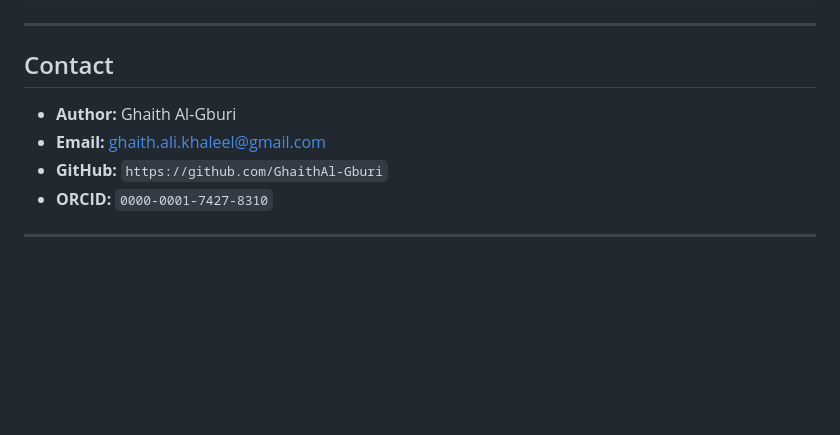
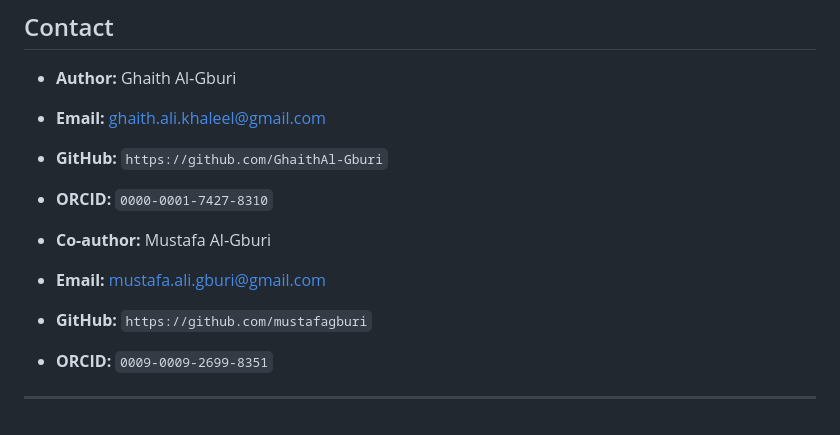
Before and after one commit to GhaithAl-Gburi/nicotine-dependence-analysis, a Markdown page: README.md, the part around the change. Rendered like a GitHub page; blank space fills up the shorter version.

```diff
--- a/README.md
+++ b/README.md
@@ -196,5 +196,8 @@ write.csv(data_cleaned, "outputs/data_cleaned_with_scores.csv", row.names = FALS
 - **GitHub:** `https://github.com/GhaithAl-Gburi`
 - **ORCID:** `0000-0001-7427-8310`
 
-
+- **Co-author:** Mustafa Al‑Gburi
+- **Email:** mustafa.ali.gburi@gmail.com
+- **GitHub:** `https://github.com/mustafagburi`
+- **ORCID:** `0009-0009-2699-8351`
 ---
```
